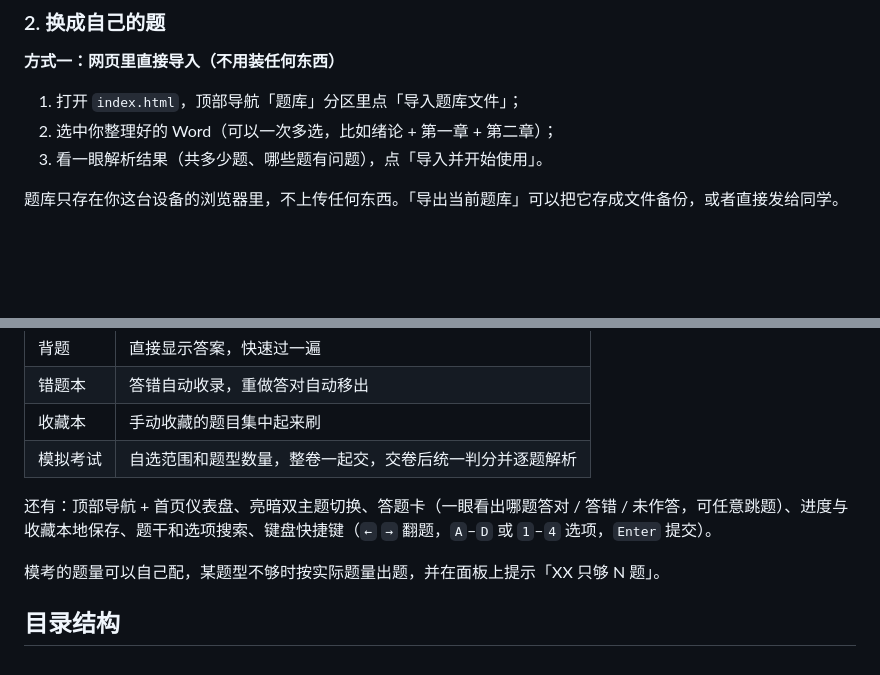
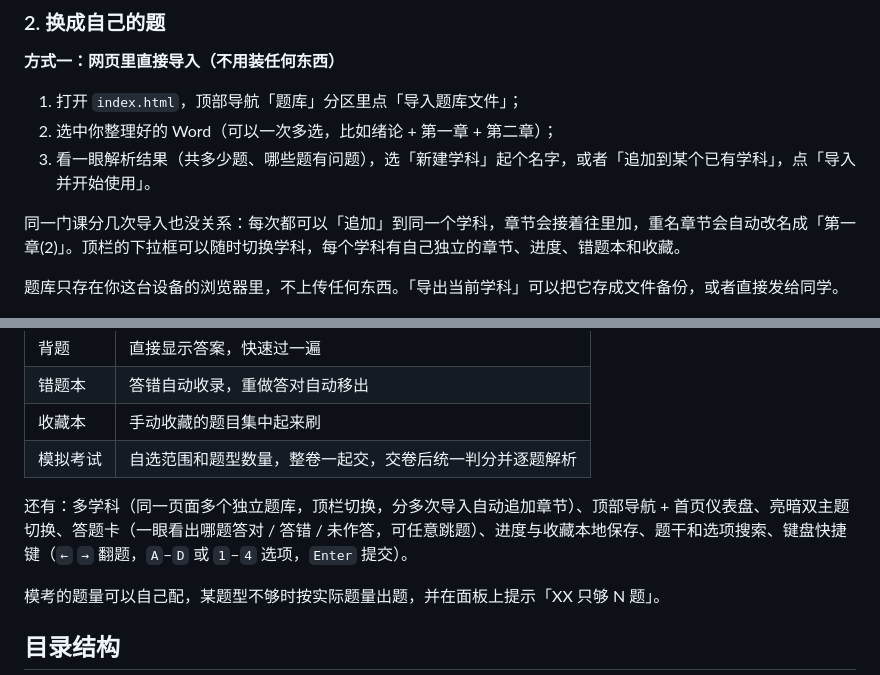
Before and after one commit to afantong/automatic-question-brushing-program, a Markdown page: README.md, 2 parts joined by grey strips. GitHub-like rendering; blank space fills up the shorter version.

Commit message:
新增：多学科支持（分学科管理、多次导入追加、顶栏切换）

```diff
--- a/README.md
+++ b/README.md
@@ -29,9 +29,11 @@
 
 1. 打开 `index.html`，顶部导航「题库」分区里点「导入题库文件」；
 2. 选中你整理好的 Word（可以一次多选，比如绪论 + 第一章 + 第二章）；
-3. 看一眼解析结果（共多少题、哪些题有问题），点「导入并开始使用」。
+3. 看一眼解析结果（共多少题、哪些题有问题），选「新建学科」起个名字，或者「追加到某个已有学科」，点「导入并开始使用」。
 
-题库只存在你这台设备的浏览器里，不上传任何东西。「导出当前题库」可以把它存成文件备份，或者直接发给同学。
+同一门课分几次导入也没关系：每次都可以「追加」到同一个学科，章节会接着往里加，重名章节会自动改名成「第一章(2)」。顶栏的下拉框可以随时切换学科，每个学科有自己独立的章节、进度、错题本和收藏。
+
+题库只存在你这台设备的浏览器里，不上传任何东西。「导出当前学科」可以把它存成文件备份，或者直接发给同学。
 
 ![导入界面](docs/import.png)
 
@@ -91,7 +90,7 @@ python tools/build_bank.py -i "D:\我的题库" --title "我的题库" --subtitl
 | 收藏本 | 手动收藏的题目集中起来刷 |
 | 模拟考试 | 自选范围和题型数量，整卷一起交，交卷后统一判分并逐题解析 |
 
-还有：顶部导航 + 首页仪表盘、亮暗双主题切换、答题卡（一眼看出哪题答对 / 答错 / 未作答，可任意跳题）、进度与收藏本地保存、题干和选项搜索、键盘快捷键（`←` `→` 翻题，`A`–`D` 或 `1`–`4` 选项，`Enter` 提交）。
+还有：多学科（同一页面多个独立题库，顶栏切换，分多次导入自动追加章节）、顶部导航 + 首页仪表盘、亮暗双主题切换、答题卡（一眼看出哪题答对 / 答错 / 未作答，可任意跳题）、进度与收藏本地保存、题干和选项搜索、键盘快捷键（`←` `→` 翻题，`A`–`D` 或 `1`–`4` 选项，`Enter` 提交）。
 
 模考的题量可以自己配，某题型不够时按实际题量出题，并在面板上提示「XX 只够 N 题」。
 
```
Also changed, not shown: other parts of README.md (+12 -14 lines), docs/screenshot.png, 3 other files.
